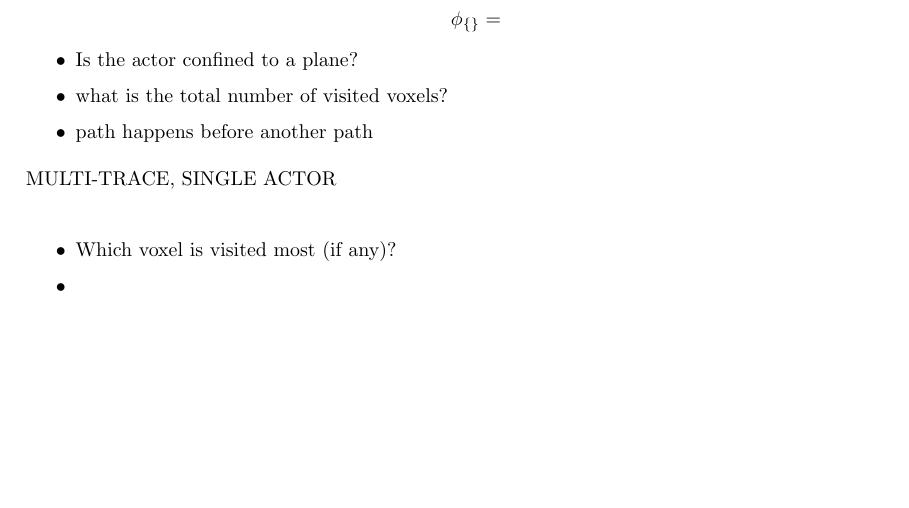
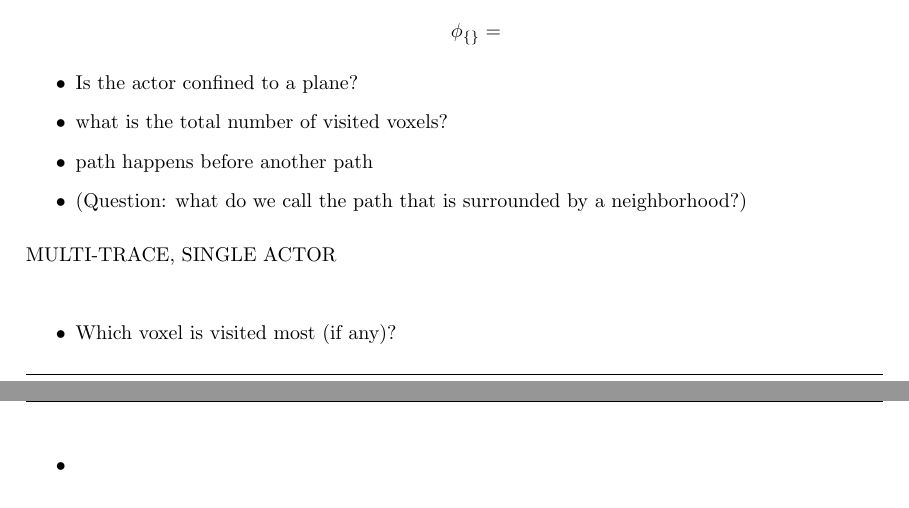
Before and after one commit to jpwco/990_Abstraction_Refinement, a LaTeX document (LOGIC/logic.tex): part of page 2 of 2 before the commit and two parts of pages 2 and 3 of 3 after it, the two joined at a grey line, cut so that both start at the same text, the shorter picture padded with empty space. Compiled offline with pdfLaTeX.

Commit message:
added more properties

```diff
--- a/LOGIC/logic.tex
+++ b/LOGIC/logic.tex
@@ -115,6 +115,7 @@ SINGULAR\\
 \item Is the actor confined to a plane?
 \item what is the total number of visited voxels?
 \item path happens before another path
+\item (Question: what do we call the path that is surrounded by a neighborhood?)
 \end{itemize}
 
 MULTI-TRACE, SINGLE ACTOR\\
```
